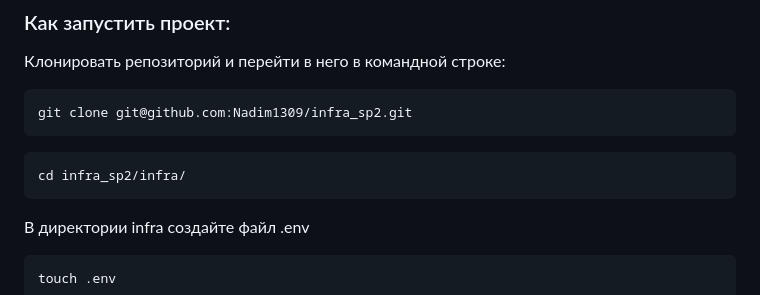
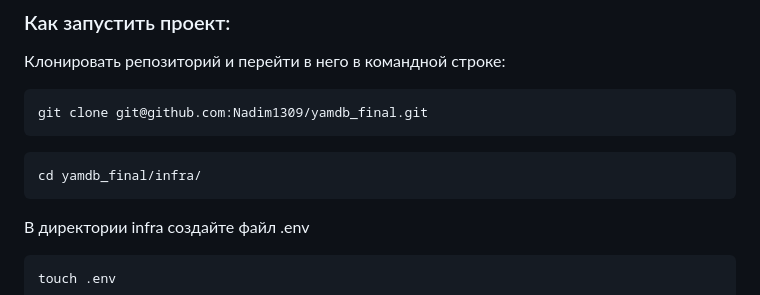
Before and after one commit to Nadim1309/yamdb_final, a Markdown page: README.md, the part around the change. GitHub-like rendering.

Commit message:
commit_1

````diff
--- a/README.md
+++ b/README.md
@@ -29,11 +29,11 @@
 Клонировать репозиторий и перейти в него в командной строке:
 
 ```
-git clone git@github.com:Nadim1309/infra_sp2.git
+git clone git@github.com:Nadim1309/yamdb_final.git
 ```
 
 ```
-cd infra_sp2/infra/
+cd yamdb_final/infra/
 ```
 
 В директории infra создайте файл .env
````
